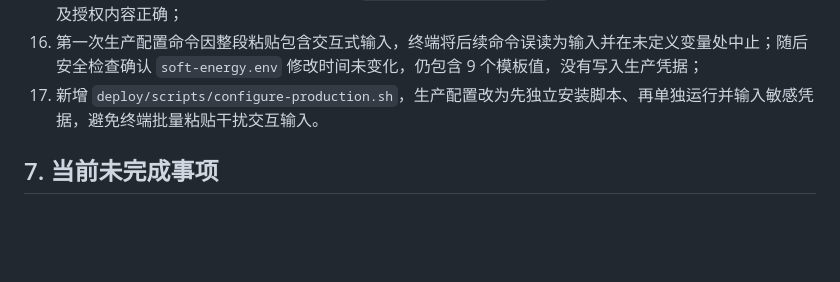
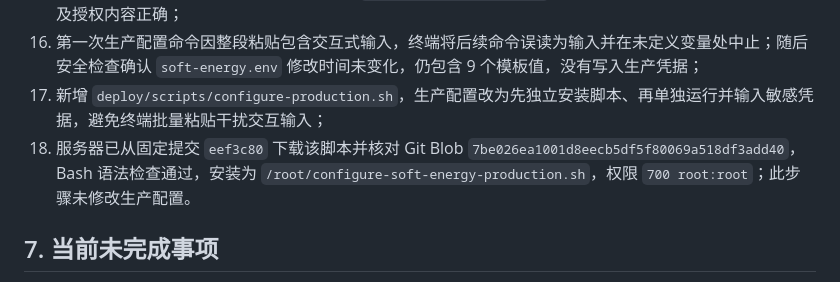
Before and after one commit to deming1319-bot/soft-energy-leaderboard, a Markdown page: 开发文档/线上部署执行记录.md, the part around the change. Rendered like a GitHub page; blank space fills up the shorter version.

Commit message:
文档：记录生产配置脚本安装完成

```diff
--- a/开发文档/线上部署执行记录.md
+++ b/开发文档/线上部署执行记录.md
@@ -119,7 +119,8 @@ Jenkins 已创建管理员用户，推荐插件主体已安装；Git、Pipeline
 14. 确认 `jenkins` 已加入 `softenergy` 附加组，可读取两个生产配置文件并写入发布目录；
 15. 确认部署目录所有者、组和权限符合模板，`soft-energy-api.service` 已安装，Jenkins 最小 sudoers 语法及授权内容正确；
 16. 第一次生产配置命令因整段粘贴包含交互式输入，终端将后续命令误读为输入并在未定义变量处中止；随后安全检查确认 `soft-energy.env` 修改时间未变化，仍包含 9 个模板值，没有写入生产凭据；
-17. 新增 `deploy/scripts/configure-production.sh`，生产配置改为先独立安装脚本、再单独运行并输入敏感凭据，避免终端批量粘贴干扰交互输入。
+17. 新增 `deploy/scripts/configure-production.sh`，生产配置改为先独立安装脚本、再单独运行并输入敏感凭据，避免终端批量粘贴干扰交互输入；
+18. 服务器已从固定提交 `eef3c80` 下载该脚本并核对 Git Blob `7be026ea1001d8eecb5df5f80069a518df3add40`，Bash 语法检查通过，安装为 `/root/configure-soft-energy-production.sh`，权限 `700 root:root`；此步骤未修改生产配置。
 
 ## 7. 当前未完成事项
 
```
